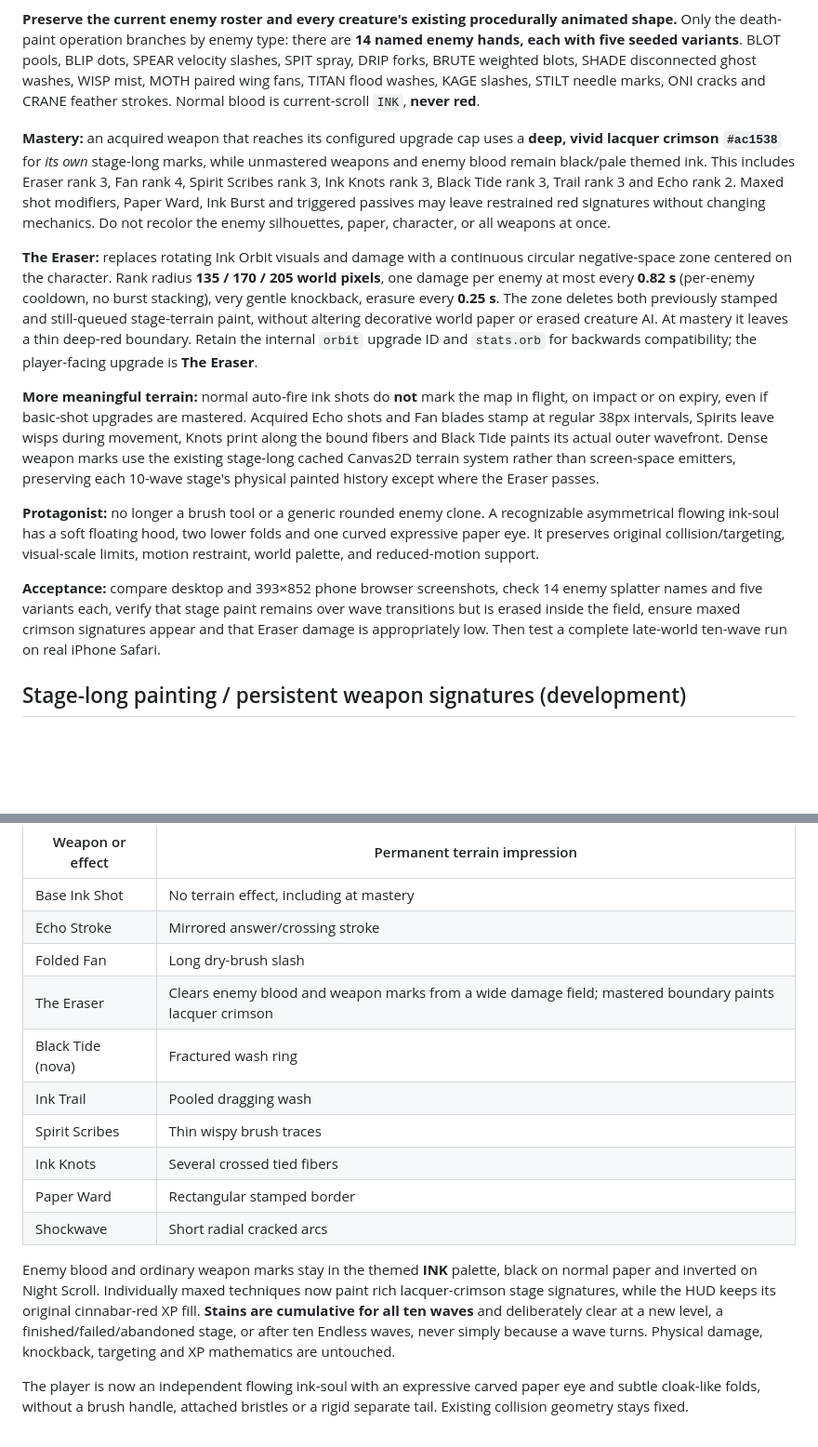
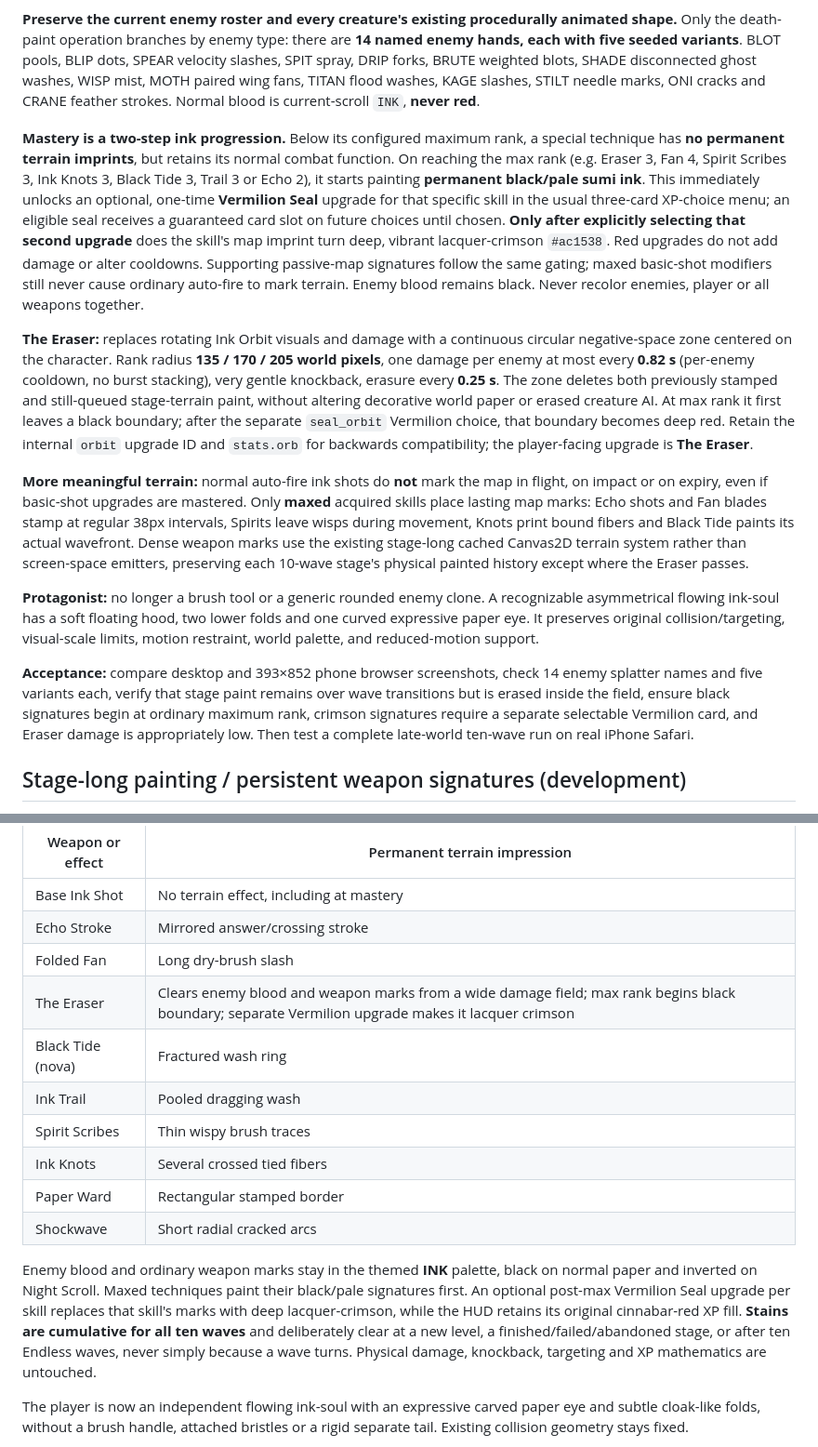
Before and after one commit to itsnotalwin/ONE_MORE, a Markdown page: docs/GAME_BIBLE.md, 2 parts joined by grey strips. Shown at 93% size. GitHub-like rendering; blank space fills up the shorter version.

Commit message:
Document max-rank black terrain unlock followed by optional separate Vermilion Seal upgrade

```diff
--- a/docs/GAME_BIBLE.md
+++ b/docs/GAME_BIBLE.md
@@ -315,15 +315,15 @@ The director chooses:
 
 **Preserve the current enemy roster and every creature's existing procedurally animated shape.** Only the death-paint operation branches by enemy type: there are **14 named enemy hands, each with five seeded variants**. BLOT pools, BLIP dots, SPEAR velocity slashes, SPIT spray, DRIP forks, BRUTE weighted blots, SHADE disconnected ghost washes, WISP mist, MOTH paired wing fans, TITAN flood washes, KAGE slashes, STILT needle marks, ONI cracks and CRANE feather strokes. Normal blood is current-scroll `INK`, **never red**.
 
-**Mastery:** an acquired weapon that reaches its configured upgrade cap uses a **deep, vivid lacquer crimson `#ac1538`** for *its own* stage-long marks, while unmastered weapons and enemy blood remain black/pale themed ink. This includes Eraser rank 3, Fan rank 4, Spirit Scribes rank 3, Ink Knots rank 3, Black Tide rank 3, Trail rank 3 and Echo rank 2. Maxed shot modifiers, Paper Ward, Ink Burst and triggered passives may leave restrained red signatures without changing mechanics. Do not recolor the enemy silhouettes, paper, character, or all weapons at once.
+**Mastery is a two-step ink progression.** Below its configured maximum rank, a special technique has **no permanent terrain imprints**, but retains its normal combat function. On reaching the max rank (e.g. Eraser 3, Fan 4, Spirit Scribes 3, Ink Knots 3, Black Tide 3, Trail 3 or Echo 2), it starts painting **permanent black/pale sumi ink**. This immediately unlocks an optional, one-time **Vermilion Seal** upgrade for that specific skill in the usual three-card XP-choice menu; an eligible seal receives a guaranteed card slot on future choices until chosen. **Only after explicitly selecting that second upgrade** does the skill's map imprint turn deep, vibrant lacquer-crimson `#ac1538`. Red upgrades do not add damage or alter cooldowns. Supporting passive-map signatures follow the same gating; maxed basic-shot modifiers still never cause ordinary auto-fire to mark terrain. Enemy blood remains black. Never recolor enemies, player or all weapons together.
 
-**The Eraser:** replaces rotating Ink Orbit visuals and damage with a continuous circular negative-space zone centered on the character. Rank radius **135 / 170 / 205 world pixels**, one damage per enemy at most every **0.82 s** (per-enemy cooldown, no burst stacking), very gentle knockback, erasure every **0.25 s**. The zone deletes both previously stamped and still-queued stage-terrain paint, without altering decorative world paper or erased creature AI. At mastery it leaves a thin deep-red boundary. Retain the internal `orbit` upgrade ID and `stats.orb` for backwards compatibility; the player-facing upgrade is **The Eraser**.
+**The Eraser:** replaces rotating Ink Orbit visuals and damage with a continuous circular negative-space zone centered on the character. Rank radius **135 / 170 / 205 world pixels**, one damage per enemy at most every **0.82 s** (per-enemy cooldown, no burst stacking), very gentle knockback, erasure every **0.25 s**. The zone deletes both previously stamped and still-queued stage-terrain paint, without altering decorative world paper or erased creature AI. At max rank it first leaves a black boundary; after the separate `seal_orbit` Vermilion choice, that boundary becomes deep red. Retain the internal `orbit` upgrade ID and `stats.orb` for backwards compatibility; the player-facing upgrade is **The Eraser**.
 
-**More meaningful terrain:** normal auto-fire ink shots do **not** mark the map in flight, on impact or on expiry, even if basic-shot upgrades are mastered. Acquired Echo shots and Fan blades stamp at regular 38px intervals, Spirits leave wisps during movement, Knots print along the bound fibers and Black Tide paints its actual outer wavefront. Dense weapon marks use the existing stage-long cached Canvas2D terrain system rather than screen-space emitters, preserving each 10-wave stage's physical painted history except where the Eraser passes.
+**More meaningful terrain:** normal auto-fire ink shots do **not** mark the map in flight, on impact or on expiry, even if basic-shot upgrades are mastered. Only **maxed** acquired skills place lasting map marks: Echo shots and Fan blades stamp at regular 38px intervals, Spirits leave wisps during movement, Knots print bound fibers and Black Tide paints its actual wavefront. Dense weapon marks use the existing stage-long cached Canvas2D terrain system rather than screen-space emitters, preserving each 10-wave stage's physical painted history except where the Eraser passes.
 
 **Protagonist:** no longer a brush tool or a generic rounded enemy clone. A recognizable asymmetrical flowing ink-soul has a soft floating hood, two lower folds and one curved expressive paper eye. It preserves original collision/targeting, visual-scale limits, motion restraint, world palette, and reduced-motion support.
 
-**Acceptance:** compare desktop and 393×852 phone browser screenshots, check 14 enemy splatter names and five variants each, verify that stage paint remains over wave transitions but is erased inside the field, ensure maxed crimson signatures appear and that Eraser damage is appropriately low. Then test a complete late-world ten-wave run on real iPhone Safari.
+**Acceptance:** compare desktop and 393×852 phone browser screenshots, check 14 enemy splatter names and five variants each, verify that stage paint remains over wave transitions but is erased inside the field, ensure black signatures begin at ordinary maximum rank, crimson signatures require a separate selectable Vermilion card, and Eraser damage is appropriately low. Then test a complete late-world ten-wave run on real iPhone Safari.
 
 ## Stage-long painting / persistent weapon signatures (development)
 
@@ -334,7 +334,7 @@ The director chooses:
 | Base Ink Shot | No terrain effect, including at mastery |
 | Echo Stroke | Mirrored answer/crossing stroke |
 | Folded Fan | Long dry-brush slash |
-| The Eraser | Clears enemy blood and weapon marks from a wide damage field; mastered boundary paints lacquer crimson |
+| The Eraser | Clears enemy blood and weapon marks from a wide damage field; max rank begins black boundary; separate Vermilion upgrade makes it lacquer crimson |
 | Black Tide (nova) | Fractured wash ring |
 | Ink Trail | Pooled dragging wash |
 | Spirit Scribes | Thin wispy brush traces |
@@ -342,7 +342,7 @@ The director chooses:
 | Paper Ward | Rectangular stamped border |
 | Shockwave | Short radial cracked arcs |
 
-Enemy blood and ordinary weapon marks stay in the themed **INK** palette, black on normal paper and inverted on Night Scroll. Individually maxed techniques now paint rich lacquer-crimson stage signatures, while the HUD keeps its original cinnabar-red XP fill. **Stains are cumulative for all ten waves** and deliberately clear at a new level, a finished/failed/abandoned stage, or after ten Endless waves, never simply because a wave turns. Physical damage, knockback, targeting and XP mathematics are untouched.
+Enemy blood and ordinary weapon marks stay in the themed **INK** palette, black on normal paper and inverted on Night Scroll. Maxed techniques paint their black/pale signatures first. An optional post-max Vermilion Seal upgrade per skill replaces that skill's marks with deep lacquer-crimson, while the HUD retains its original cinnabar-red XP fill. **Stains are cumulative for all ten waves** and deliberately clear at a new level, a finished/failed/abandoned stage, or after ten Endless waves, never simply because a wave turns. Physical damage, knockback, targeting and XP mathematics are untouched.
 
 The player is now an independent flowing ink-soul with an expressive carved paper eye and subtle cloak-like folds, without a brush handle, attached bristles or a rigid separate tail. Existing collision geometry stays fixed.
 
```
